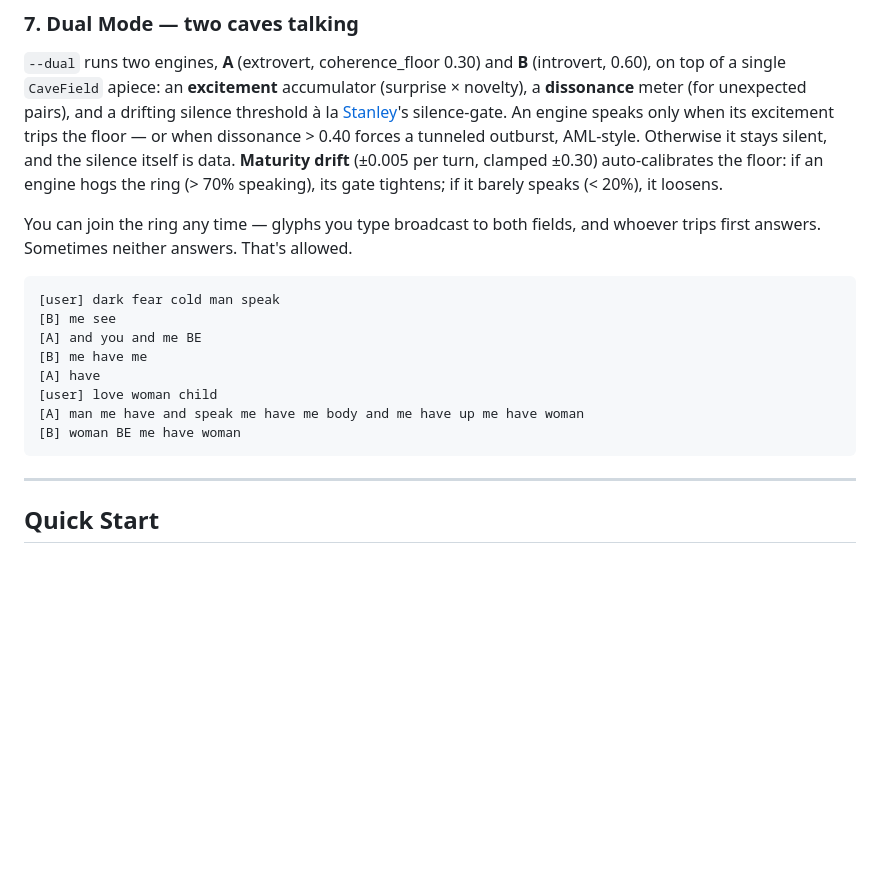
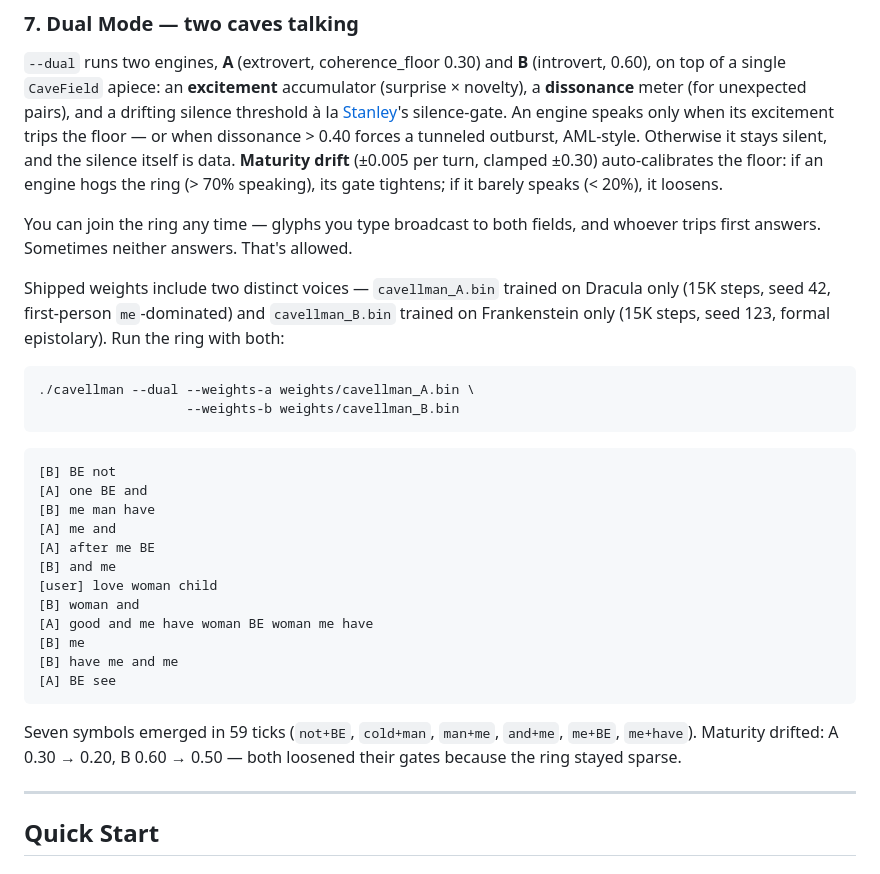
Before and after one commit to ariannamethod/caveLLMan, a Markdown page: README.md, the part around the change. Drawn GitHub-style; blank space fills up the shorter version.

Commit message:
train: ship distinct A/B weights (Dracula + Frankenstein) for dual mode
Two separate 15K-step runs on `small` preset (both 472K params, both 1.89MB):

  cavellman_A.bin  data/dracula.txt       seed 42   loss 4.45 → 4.07
  cavellman_B.bin  data/frankenstein.txt  seed 123  loss 4.06 → 2.91

Different corpora → different co-occurrence landscapes by construction:
 - A picks up Dracula's first-person gothic flow (me/and/BE dominant),
 - B picks up Frankenstein's formal epistolary register (shorter, more
   fragmented phrases).

Shared v3.bin stays as a full-corpus fallback. Dual mode now has three
viable configurations:
  --weights V3                 both engines share v3 (mixed corpus)
  --weights-a A --weights-b B  distinct voices by training signal
  --weights-a X --weights-b X  any combination

Verified dual run with distinct weights produces visibly different voices
and seven symbol emergences across a 59-tick dialogue (see README sample).

README updated with a transcript and the `--weights-a/--weights-b` command.

Co-Authored-By: Claude Opus 4.7 (1M context) <noreply@anthropic.com>

````diff
--- a/README.md
+++ b/README.md
@@ -206,16 +206,29 @@ One circle. **BE** turns any noun into a verb: `BE fear` = to be afraid. `BE lov
 
 You can join the ring any time — glyphs you type broadcast to both fields, and whoever trips first answers. Sometimes neither answers. That's allowed.
 
+Shipped weights include two distinct voices — `cavellman_A.bin` trained on Dracula only (15K steps, seed 42, first-person `me`-dominated) and `cavellman_B.bin` trained on Frankenstein only (15K steps, seed 123, formal epistolary). Run the ring with both:
+
+```bash
+./cavellman --dual --weights-a weights/cavellman_A.bin \
+                   --weights-b weights/cavellman_B.bin
 ```
-[user] dark fear cold man speak
-[B] me see
-[A] and you and me BE
-[B] me have me
-[A] have
+
+```
+[B] BE not
+[A] one BE and
+[B] me man have
+[A] me and
+[A] after me BE
+[B] and me
 [user] love woman child
-[A] man me have and speak me have me body and me have up me have woman
-[B] woman BE me have woman
+[B] woman and
+[A] good and me have woman BE woman me have
+[B] me
+[B] have me and me
+[A] BE see
 ```
+
+Seven symbols emerged in 59 ticks (`not+BE`, `cold+man`, `man+me`, `and+me`, `me+BE`, `me+have`). Maturity drifted: A 0.30 → 0.20, B 0.60 → 0.50 — both loosened their gates because the ring stayed sparse.
 
 ---
 
````
